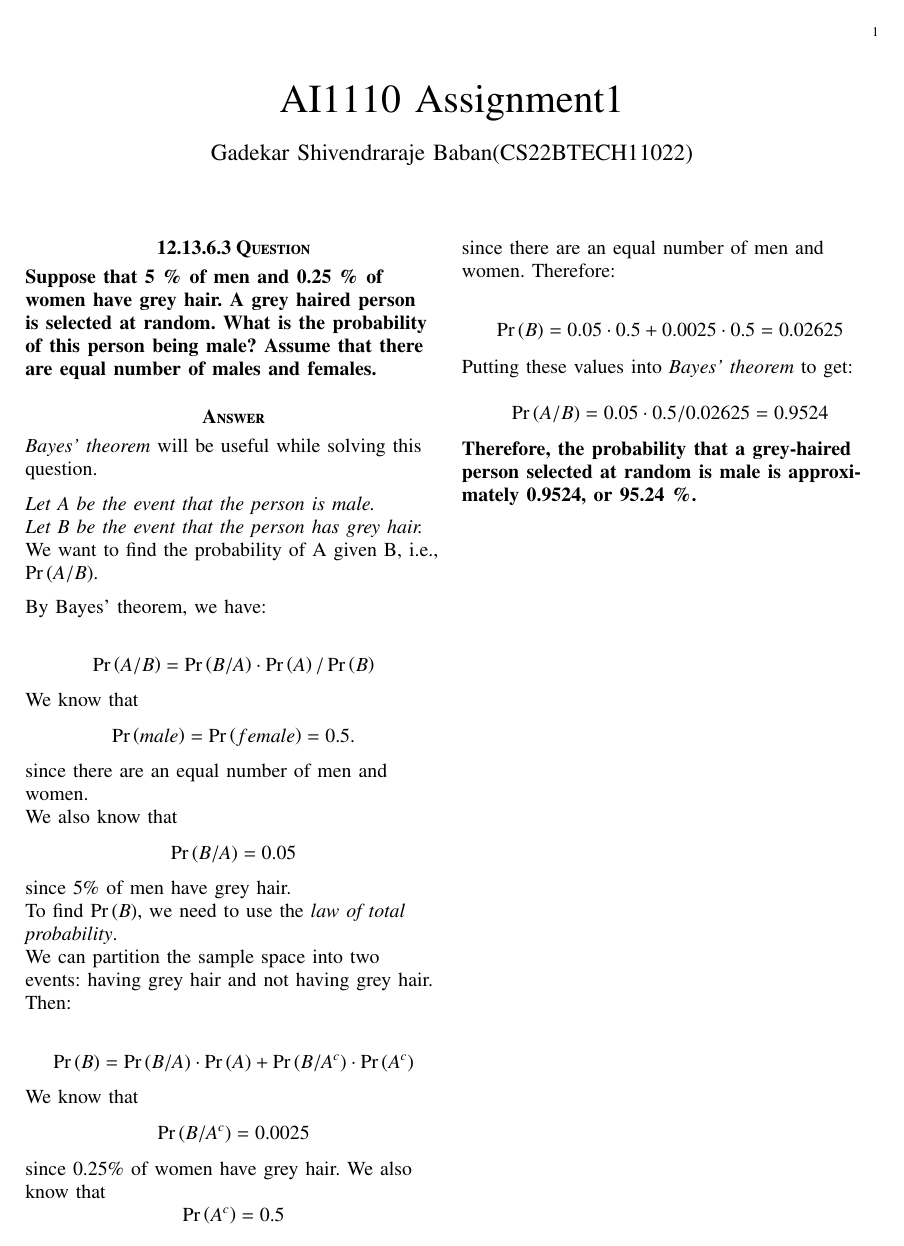
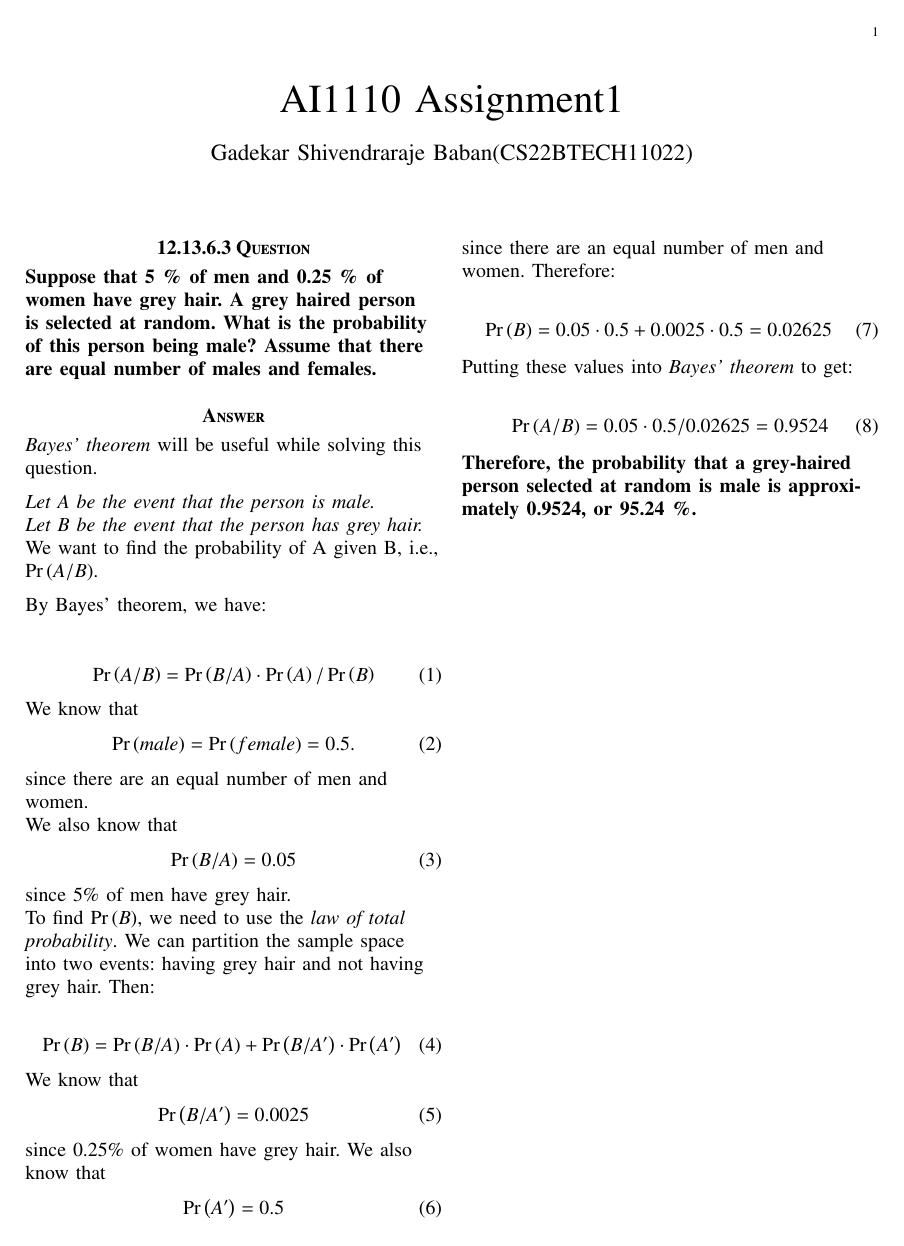
Before and after one commit to shivendraraje004/AI1110, a LaTeX paper (ProbabilityAssign1.tex): the whole page. Compiled offline with pdfLaTeX.

Commit message:
Add files via upload

```diff
--- a/ProbabilityAssign1.tex
+++ b/ProbabilityAssign1.tex
@@ -303,28 +303,38 @@ Assume that there are equal number of males and females.}
 \section*{\textbf{Answer}}
 \begin{flushleft}\textit{Bayes' theorem} will be useful while solving this question.\end{flushleft}
 
-\textit{Let A be the event that the person is male.}\\
-\textit{Let B be the event that the person has grey hair.}\\
+\textit{Let A be the event that the person is male.}
+
+\textit{Let B be the event that the person has grey hair.}
 We want to find the probability of A given B, i.e., \pr{A/B}.
 
 \begin{flushleft}By Bayes' theorem, we have:\end{flushleft}
 
-$$\pr{A/B} = \pr{B/A} \cdot \pr{A} / \pr{B}$$
+\begin{align}\pr{A/B} = \pr{B/A} \cdot \pr{A} / \pr{B}\end{align}
 
-We know that $$\pr{male} = \pr{female} = 0.5.$$\\ since there are an equal number of men and women.\\ We also know that $$\pr{B/A} = 0.05$$ since 5\% of men have grey hair.
+We know that \begin{align}\pr{male} = \pr{female} = 0.5.\end{align}
+since there are an equal number of men and women.
 
-To find \pr{B}, we need to use the \textit{law of total probability}.\\
+We also know that \begin{align}\pr{B/A} = 0.05\end{align}
+since 5\% of men have grey hair.
+
+To find \pr{B}, we need to use the \textit{law of total probability}.
 We can partition the sample space into two events: having grey hair and not having grey hair. Then:
 
-$$\pr{B} = \pr{B/A} \cdot \pr{A} + \pr{B/A^{c}} \cdot \pr{A^{c}}$$
+\begin{align}\pr{B} = \pr{B/A} \cdot \pr{A} + \pr{B/A^\prime} \cdot \pr{A^\prime}\end{align}
 
-We know that $$\pr{B/A^{c}} = 0.0025$$ since 0.25\% of women have grey hair. We also know that $$\pr{A^{c}} = 0.5$$ since there are an equal number of men and women. Therefore:
+We know that
+\begin{align}\pr{B/A^\prime} = 0.0025\end{align}
+since 0.25\% of women have grey hair.
+We also know that
+\begin{align}\pr{A^\prime} = 0.5\end{align}
+since there are an equal number of men and women. Therefore:
 
-$$\pr{B} = 0.05 \cdot 0.5 + 0.0025 \cdot 0.5 = 0.02625 $$
+\begin{align}\pr{B} = 0.05 \cdot 0.5 + 0.0025 \cdot 0.5 = 0.02625 \end{align}
 
 Putting these values into \textit{Bayes' theorem} to get:
 
-$$\pr{A/B} = 0.05 \cdot 0.5 / 0.02625 = 0.9524$$
+\begin{align}\pr{A/B} = 0.05 \cdot 0.5 / 0.02625 = 0.9524\end{align}
 
 \textbf{Therefore, the probability that a grey-haired person selected at random is male is approximately 0.9524, or 95.24 \%.}
 
```
Also changed, not shown: ProbabilityAssign1.pdf, 1 other file.
